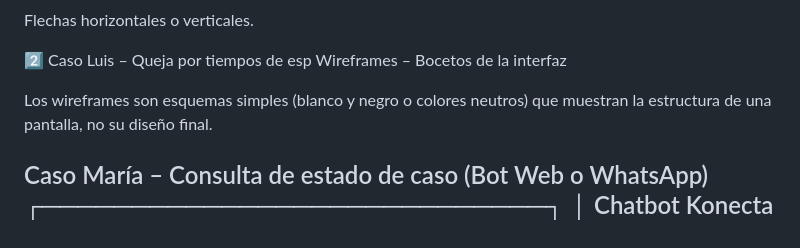
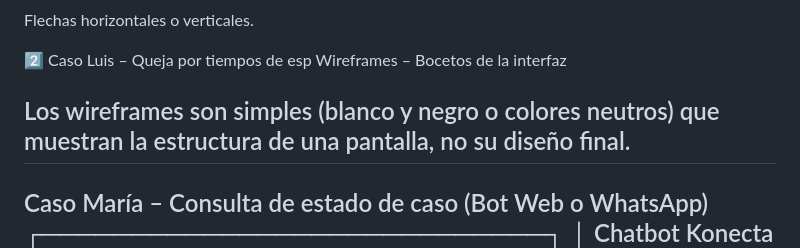
Before and after one commit to crist1333/Proyecto_Konecta_Optimizacion_BPO, a Markdown page: README.md, the part around the change. Rendered like a GitHub page.

```diff
--- a/README.md
+++ b/README.md
@@ -62,7 +62,8 @@ Flechas horizontales o verticales.
 2️⃣ Caso Luis – Queja por tiempos de esp
 Wireframes – Bocetos de la interfaz
 
-Los wireframes son esquemas simples (blanco y negro o colores neutros) que muestran la estructura de una pantalla, no su diseño final.
+
+## Los wireframes son simples (blanco y negro o colores neutros) que muestran la estructura de una pantalla, no su diseño final.
 
 Caso María – Consulta de estado de caso (Bot Web o WhatsApp)
 ┌────────────────────────────┐
```
